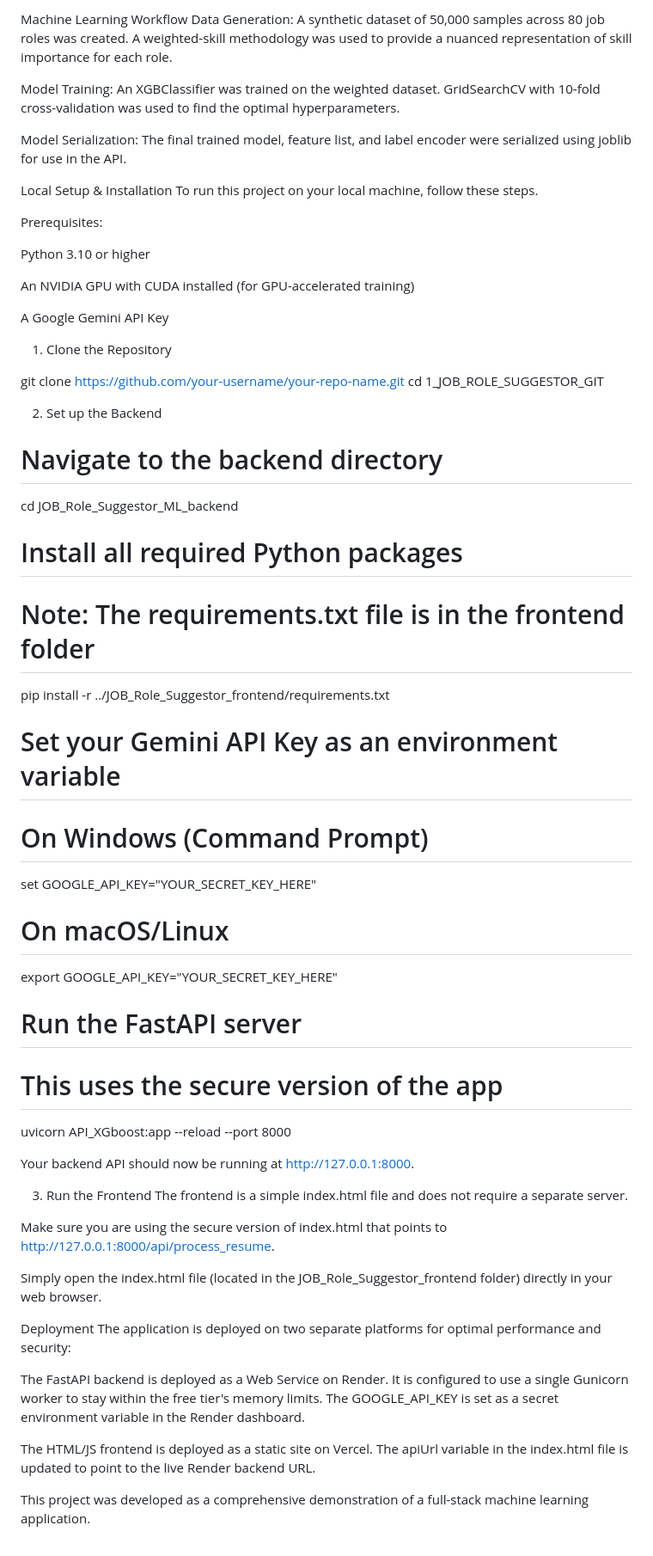
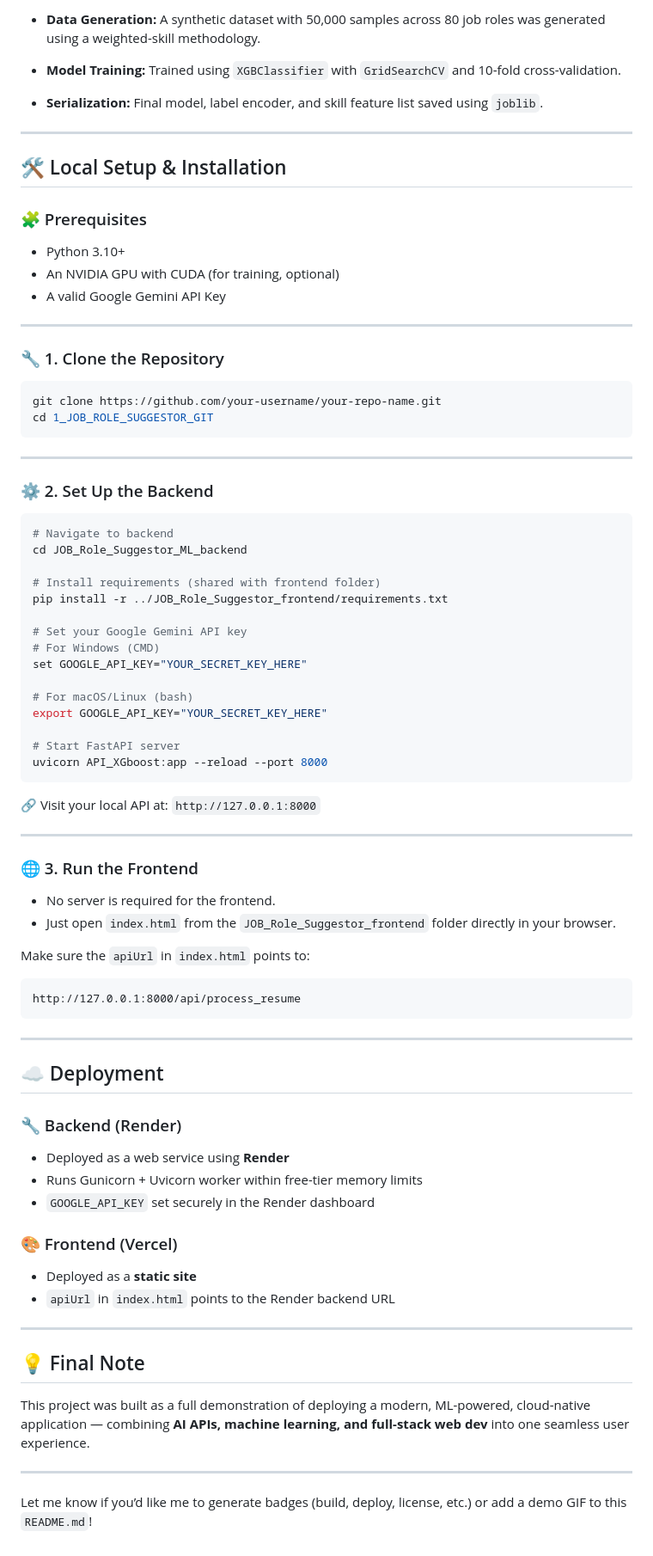
Before and after one commit to saikat0506/1_job_role_suggestor_git, a Markdown page: README.md, the part around one of its changes. Shown at 86% size. Drawn GitHub-style.

````diff
--- a/README.md
+++ b/README.md
@@ -72,69 +89,90 @@ External API: Google Gemini
 
-Machine Learning Workflow
-Data Generation: A synthetic dataset of 50,000 samples across 80 job roles was created. A weighted-skill methodology was used to provide a nuanced representation of skill importance for each role.
+* **Data Generation:**
+  A synthetic dataset with 50,000 samples across 80 job roles was generated using a weighted-skill methodology.
 
-Model Training: An XGBClassifier was trained on the weighted dataset. GridSearchCV with 10-fold cross-validation was used to find the optimal hyperparameters.
+* **Model Training:**
+  Trained using `XGBClassifier` with `GridSearchCV` and 10-fold cross-validation.
 
-Model Serialization: The final trained model, feature list, and label encoder were serialized using joblib for use in the API.
+* **Serialization:**
+  Final model, label encoder, and skill feature list saved using `joblib`.
 
-Local Setup & Installation
-To run this project on your local machine, follow these steps.
+---
 
-Prerequisites:
+## 🛠️ Local Setup & Installation
 
-Python 3.10 or higher
+### 🧩 Prerequisites
 
-An NVIDIA GPU with CUDA installed (for GPU-accelerated training)
+* Python 3.10+
+* An NVIDIA GPU with CUDA (for training, optional)
+* A valid Google Gemini API Key
 
-A Google Gemini API Key
+---
 
-1. Clone the Repository
+### 🔧 1. Clone the Repository
 
-git clone <https://github.com/your-username/your-repo-name.git>
+```bash
+git clone https://github.com/your-username/your-repo-name.git
 cd 1_JOB_ROLE_SUGGESTOR_GIT
+```
 
-2. Set up the Backend
+---
 
-# Navigate to the backend directory
+### ⚙️ 2. Set Up the Backend
 
+```bash
+# Navigate to backend
 cd JOB_Role_Suggestor_ML_backend
 
-# Install all required Python packages
-
-# Note: The requirements.txt file is in the frontend folder
-
+# Install requirements (shared with frontend folder)
 pip install -r ../JOB_Role_Suggestor_frontend/requirements.txt
 
-# Set your Gemini API Key as an environment variable
-
-# On Windows (Command Prompt)
-
+# Set your Google Gemini API key
+# For Windows (CMD)
 set GOOGLE_API_KEY="YOUR_SECRET_KEY_HERE"
 
-# On macOS/Linux
-
+# For macOS/Linux (bash)
 export GOOGLE_API_KEY="YOUR_SECRET_KEY_HERE"
 
-# Run the FastAPI server
+# Start FastAPI server
+uvicorn API_XGboost:app --reload --port 8000
+```
 
-# This uses the secure version of the app
+🔗 Visit your local API at: `http://127.0.0.1:8000`
 
-uvicorn API_XGboost:app --reload --port 8000
+---
 
-Your backend API should now be running at <http://127.0.0.1:8000>.
+### 🌐 3. Run the Frontend
 
-3. Run the Frontend
-The frontend is a simple index.html file and does not require a separate server.
+* No server is required for the frontend.
+* Just open `index.html` from the `JOB_Role_Suggestor_frontend` folder directly in your browser.
 
-Make sure you are using the secure version of index.html that points to <http://127.0.0.1:8000/api/process_resume>.
+Make sure the `apiUrl` in `index.html` points to:
 
-Simply open the index.html file (located in the JOB_Role_Suggestor_frontend folder) directly in your web browser.
+```
+http://127.0.0.1:8000/api/process_resume
+```
 
-Deployment
-The application is deployed on two separate platforms for optimal performance and security:
+---
 
-The FastAPI backend is deployed as a Web Service on Render. It is configured to use a single Gunicorn worker to stay within the free tier's memory limits. The GOOGLE_API_KEY is set as a secret environment variable in the Render dashboard.
+## ☁️ Deployment
 
-The HTML/JS frontend is deployed as a static site on Vercel. The apiUrl variable in the index.html file is updated to point to the live Render backend URL.
+### 🔧 Backend (Render)
 
-This project was developed as a comprehensive demonstration of a full-stack machine learning application.
+* Deployed as a web service using **Render**
+* Runs Gunicorn + Uvicorn worker within free-tier memory limits
+* `GOOGLE_API_KEY` set securely in the Render dashboard
+
+### 🎨 Frontend (Vercel)
+
+* Deployed as a **static site**
+* `apiUrl` in `index.html` points to the Render backend URL
+
+---
+
+## 💡 Final Note
+
+This project was built as a full demonstration of deploying a modern, ML-powered, cloud-native application — combining **AI APIs, machine learning, and full-stack web dev** into one seamless user experience.
+
+---
+
+Let me know if you’d like me to generate badges (build, deploy, license, etc.) or add a demo GIF to this `README.md`!
````
Also changed, not shown: other parts of README.md (+56 -39 lines).
